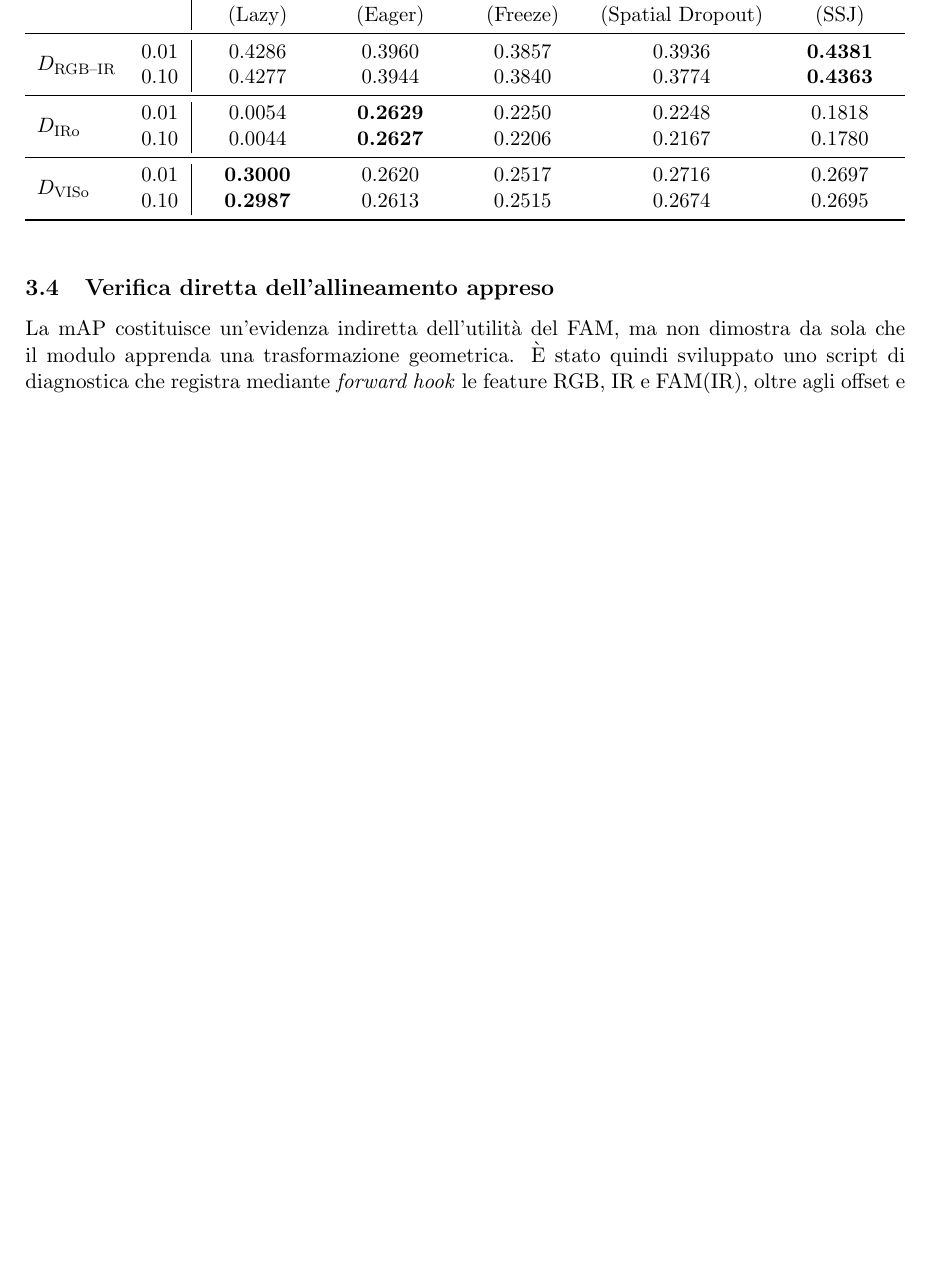
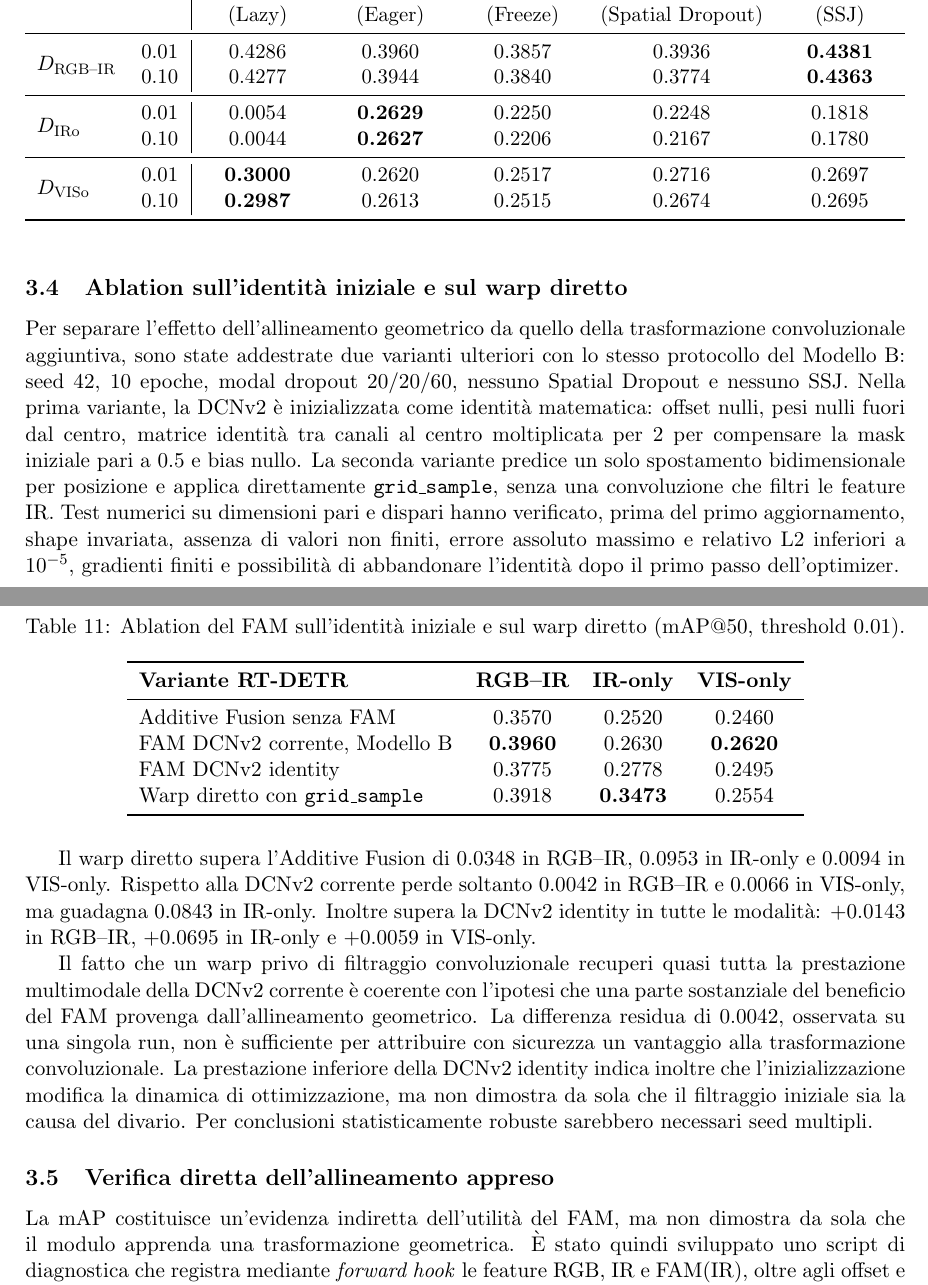
Before and after one commit to DonatoFe11/SAR_Fusion, a LaTeX document (notes/Search_and_Rescue/main.tex): part of page 8 of 21 before the commit and two parts of pages 8 and 9 of 22 after it, the two joined at a grey line, cut so that both start at the same text, the shorter picture padded with empty space. Compiled offline with pdfLaTeX.

Commit message:
updated report

```diff
--- a/notes/Search_and_Rescue/main.tex
+++ b/notes/Search_and_Rescue/main.tex
@@ -382,6 +382,54 @@ Una run addestrata sempre in fusione, senza modal dropout, raggiunge 0.3890 in f
 \end{tabular}
 \end{adjustbox}
 \end{table}
+
+\subsection{Ablation sull'identità iniziale e sul warp diretto}
+
+Per separare l'effetto dell'allineamento geometrico da quello della
+trasformazione convoluzionale aggiuntiva, sono state addestrate due varianti
+ulteriori con lo stesso protocollo del Modello B: seed 42, 10 epoche, modal
+dropout 20/20/60, nessuno Spatial Dropout e nessuno SSJ. Nella prima variante,
+la DCNv2 è inizializzata come identità matematica: offset nulli, pesi nulli
+fuori dal centro, matrice identità tra canali al centro moltiplicata per 2 per
+compensare la mask iniziale pari a 0.5 e bias nullo. La seconda variante
+predice un solo spostamento bidimensionale per posizione e applica direttamente
+\texttt{grid\_sample}, senza una convoluzione che filtri le feature IR.
+Test numerici su dimensioni pari e dispari hanno verificato, prima del primo
+aggiornamento, shape invariata, assenza di valori non finiti, errore assoluto
+massimo e relativo L2 inferiori a $10^{-5}$, gradienti finiti e possibilità
+di abbandonare l'identità dopo il primo passo dell'optimizer.
+
+\begin{table}[H]
+\centering
+\caption{Ablation del FAM sull'identità iniziale e sul warp diretto (mAP@50, threshold 0.01).}
+\label{tab:rtdetr_fam_identity_ablation}
+\begin{tabular}{lccc}
+\toprule
+\textbf{Variante RT-DETR} & \textbf{RGB--IR} & \textbf{IR-only} & \textbf{VIS-only} \\
+\midrule
+Additive Fusion senza FAM & 0.3570 & 0.2520 & 0.2460 \\
+FAM DCNv2 corrente, Modello B & \textbf{0.3960} & 0.2630 & \textbf{0.2620} \\
+FAM DCNv2 identity & 0.3775 & 0.2778 & 0.2495 \\
+Warp diretto con \texttt{grid\_sample} & 0.3918 & \textbf{0.3473} & 0.2554 \\
+\bottomrule
+\end{tabular}
+\end{table}
+
+Il warp diretto supera l'Additive Fusion di 0.0348 in RGB--IR, 0.0953 in
+IR-only e 0.0094 in VIS-only. Rispetto alla DCNv2 corrente perde soltanto
+0.0042 in RGB--IR e 0.0066 in VIS-only, ma guadagna 0.0843 in IR-only.
+Inoltre supera la DCNv2 identity in tutte le modalità: $+0.0143$ in RGB--IR,
+$+0.0695$ in IR-only e $+0.0059$ in VIS-only.
+
+Il fatto che un warp privo di filtraggio convoluzionale recuperi quasi tutta
+la prestazione multimodale della DCNv2 corrente è coerente con l'ipotesi che
+una parte sostanziale del beneficio del FAM provenga dall'allineamento
+geometrico. La differenza residua di 0.0042, osservata su una singola run, non
+è sufficiente per attribuire con sicurezza un vantaggio alla trasformazione
+convoluzionale. La prestazione inferiore della DCNv2 identity indica inoltre
+che l'inizializzazione modifica la dinamica di ottimizzazione, ma non dimostra
+da sola che il filtraggio iniziale sia la causa del divario. Per conclusioni
+statisticamente robuste sarebbero necessari seed multipli.
 
 \subsection{Verifica diretta dell'allineamento appreso}
 
```
Also changed, not shown: notes/fam_identity_ablation.md (+28 -3 lines), notes/Search_and_Rescue/main.pdf, 5 other files.
